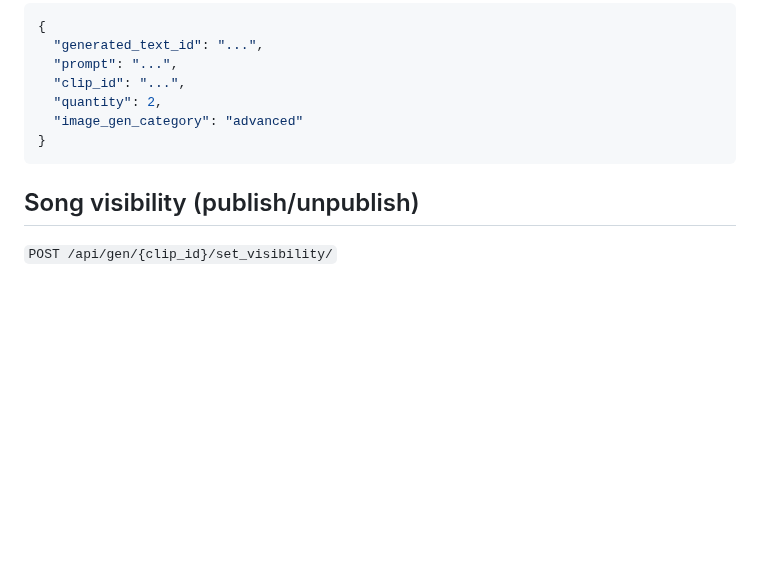
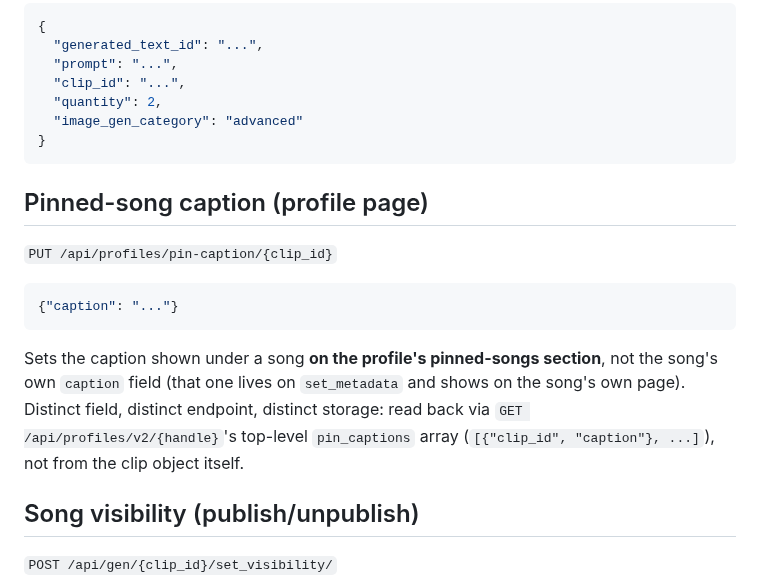
Before and after one commit to franklinbaldo/skills, a Markdown page: suno-curator/references/write-api.md, the part around the change. GitHub-like rendering; blank space fills up the shorter version.

````diff
--- a/suno-curator/references/write-api.md
+++ b/suno-curator/references/write-api.md
@@ -82,6 +82,21 @@ is not directly settable this way).
 }
 ```
 
+## Pinned-song caption (profile page)
+
+`PUT /api/profiles/pin-caption/{clip_id}`
+
+```json
+{"caption": "..."}
+```
+
+Sets the caption shown under a song **on the profile's pinned-songs
+section**, not the song's own `caption` field (that one lives on
+`set_metadata` and shows on the song's own page). Distinct field, distinct
+endpoint, distinct storage: read back via `GET /api/profiles/v2/{handle}`'s
+top-level `pin_captions` array (`[{"clip_id", "caption"}, ...]`), not from
+the clip object itself.
+
 ## Song visibility (publish/unpublish)
 
 `POST /api/gen/{clip_id}/set_visibility/`
````
Also changed, not shown: suno-curator/references/seo-and-taste.md (+21 -0 lines).
